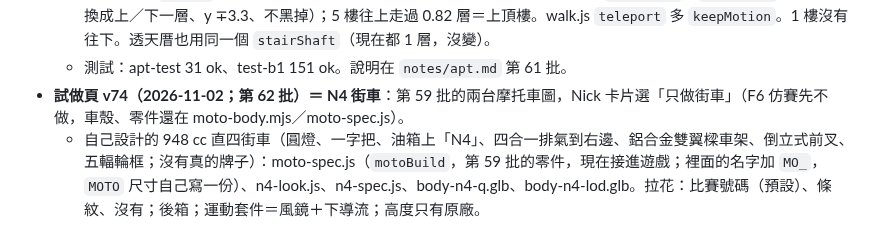
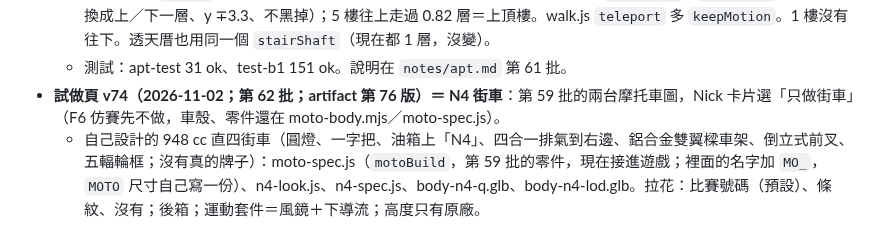
Before and after one commit to nkuo-git/beau-car-game, a Markdown page: CLAUDE.md, the part around the change. Drawn GitHub-style.

```diff
--- a/CLAUDE.md
+++ b/CLAUDE.md
@@ -379,7 +379,7 @@ npm ci                      # 在 repo 最上層；three 0.186.1（遊戲、測
   - 2–5 樓都是你的家（跟 4 樓一樣的格局，每層牆、沙發、棉被顏色不一樣：interiors.js `APT_PAL`）；2–4 樓有陽台（真的在外面：town.src.js `aptOut` 照樓層 `dy = (樓層 − 3)·3.3`），5 樓沒有；每層都能睡覺、換衣服（`aptWalk` `I.floor >= 1`）。
   - 樓梯不再傳送：interiors.js `stairShaft` 兩頭打開、給 `F.stair`（上樓那一跑、下樓那一跑、平台；`I.stair`）；town.src.js `stairY`（同一個位置上下兩跑：挑最接近上一格高度的那一面）＋`stairStep`／`stairSwap`（走過半層換成上／下一層、y ∓3.3、不黑掉）；5 樓往上走過 0.82 層＝上頂樓。walk.js `teleport` 多 `keepMotion`。1 樓沒有往下。透天厝也用同一個 `stairShaft`（現在都 1 層，沒變）。
   - 測試：apt-test 31 ok、test-b1 151 ok。說明在 `notes/apt.md` 第 61 批。
-- **試做頁 v74（2026-11-02；第 62 批）＝ N4 街車**：第 59 批的兩台摩托車圖，Nick 卡片選「只做街車」（F6 仿賽先不做，車殼、零件還在 moto-body.mjs／moto-spec.js）。
+- **試做頁 v74（2026-11-02；第 62 批；artifact 第 76 版）＝ N4 街車**：第 59 批的兩台摩托車圖，Nick 卡片選「只做街車」（F6 仿賽先不做，車殼、零件還在 moto-body.mjs／moto-spec.js）。
   - 自己設計的 948 cc 直四街車（圓燈、一字把、油箱上「N4」、四合一排氣到右邊、鋁合金雙翼樑車架、倒立式前叉、五輻輪框；沒有真的牌子）：moto-spec.js（`motoBuild`，第 59 批的零件，現在接進遊戲；裡面的名字加 `MO_`，`MOTO` 尺寸自己寫一份）、n4-look.js、n4-spec.js、body-n4-q.glb、body-n4-lod.glb。拉花：比賽號碼（預設）、條紋、沒有；後箱；運動套件＝風鏡＋下導流；高度只有原廠。
   - **兩個輪子**：supra.js `buildCar` 看到 `wheels.moto` 就做四個看不到的輪子位置（左右 ±0.12 公尺），drive.js、terrain.js、圓塔的程式都不用改；右邊那兩個的 rotation 就是真的輪子的（前輪在手把那組裡面，跟著轉）。輕量車自己畫兩個輪子（`N4_lodWheels`；make-lod.mjs `HALF_CAR`、lod-bake.html 不烘真的輪子）。
   - **轉彎往裡面倒**：PERF `lean: 1` → drive.js 最多 0.7 弧度（40°）、照側向加速度、停下來是正的；騎的人一起倒。朋友騎的輕量車不會倒、手把不會轉。
```
Also changed, not shown: notes/cars.md (+1 -0 lines).
